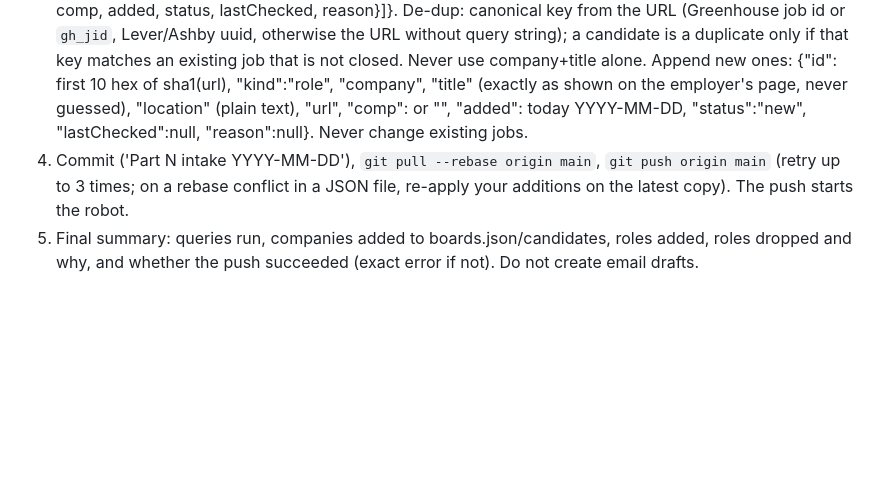
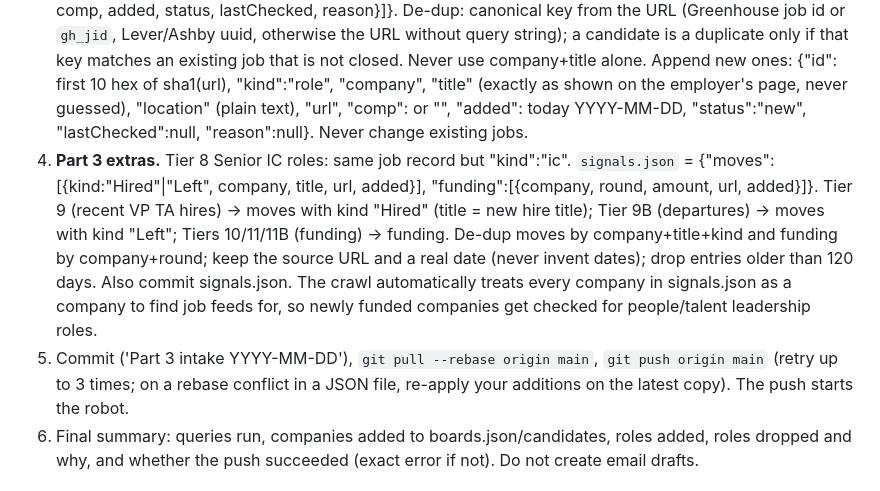
Before and after one commit to tkhoojones-cmd/talent-board, a Markdown page: prompts/search-part3.md, the part around the change. GitHub-like rendering; blank space fills up the shorter version.

Commit message:
Part 3 prompt: keep IC roles and signals

```diff
--- a/prompts/search-part3.md
+++ b/prompts/search-part3.md
@@ -287,7 +287,8 @@ Steps:
 1. Clone: `git clone --depth 1 https://github.com/tkhoojones-cmd/talent-board` (the repo is public; if `add_repo` exists in this session call it first with access push; if it does not exist, continue anyway). Work inside the clone.
 2. **4a. Companies for the crawl.** In `boards.json`: if a result URL is on `job-boards.greenhouse.io/<token>/...` or `boards.greenhouse.io/<token>/...` add `<token>` to `greenhouse`; `jobs.lever.co/<token>/...` to `lever`; `jobs.ashbyhq.com/<token>/...` to `ashby` (skip if already present). For any other company (Workday, company career sites, or only seen on an aggregator), append the plain company name to `candidates` (skip if already in candidates, dead, or any list). The crawl will work out the right job-feed address itself. For Workday links like `https://<tenant>.<wdN>.myworkdayjobs.com/<site>/...` add `{"tenant":"<tenant>","wd":"<wdN>","site":"<site>","company":"<Company>"}` to `workday`.
 3. **4b. Roles with employer links.** `jobs.json` = {"updated":..., "jobs":[{id, kind, company, title, location, url, comp, added, status, lastChecked, reason}]}. De-dup: canonical key from the URL (Greenhouse job id or `gh_jid`, Lever/Ashby uuid, otherwise the URL without query string); a candidate is a duplicate only if that key matches an existing job that is not closed. Never use company+title alone. Append new ones: {"id": first 10 hex of sha1(url), "kind":"role", "company", "title" (exactly as shown on the employer's page, never guessed), "location" (plain text), "url", "comp": or "", "added": today YYYY-MM-DD, "status":"new", "lastChecked":null, "reason":null}. Never change existing jobs.
-4. Commit ('Part N intake YYYY-MM-DD'), `git pull --rebase origin main`, `git push origin main` (retry up to 3 times; on a rebase conflict in a JSON file, re-apply your additions on the latest copy). The push starts the robot.
+4. **Part 3 extras.** Tier 8 Senior IC roles: same job record but "kind":"ic". `signals.json` = {"moves":[{kind:"Hired"|"Left", company, title, url, added}], "funding":[{company, round, amount, url, added}]}. Tier 9 (recent VP TA hires) -> moves with kind "Hired" (title = new hire title); Tier 9B (departures) -> moves with kind "Left"; Tiers 10/11/11B (funding) -> funding. De-dup moves by company+title+kind and funding by company+round; keep the source URL and a real date (never invent dates); drop entries older than 120 days. Also commit signals.json. The crawl automatically treats every company in signals.json as a company to find job feeds for, so newly funded companies get checked for people/talent leadership roles.
+5. Commit ('Part 3 intake YYYY-MM-DD'), `git pull --rebase origin main`, `git push origin main` (retry up to 3 times; on a rebase conflict in a JSON file, re-apply your additions on the latest copy). The push starts the robot.
 5. Final summary: queries run, companies added to boards.json/candidates, roles added, roles dropped and why, and whether the push succeeded (exact error if not). Do not create email drafts.
 
 ## CHANGE LOG
```
